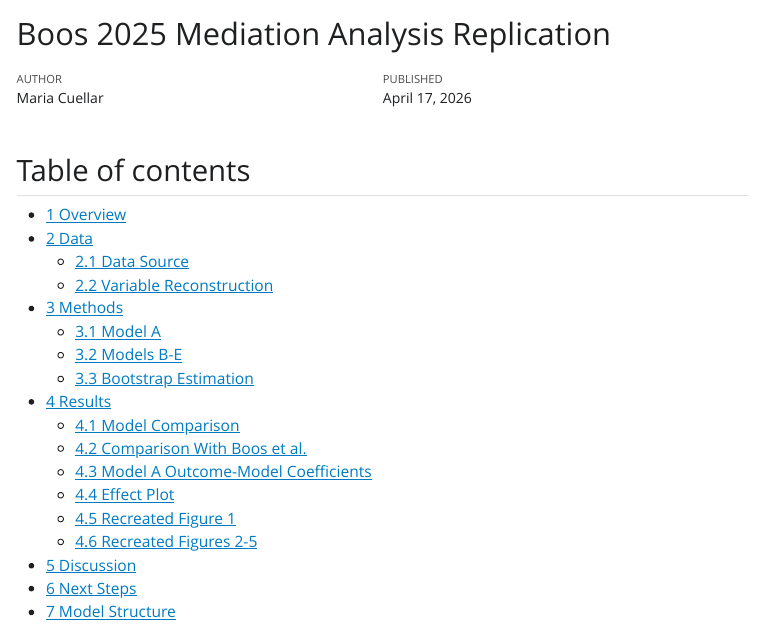
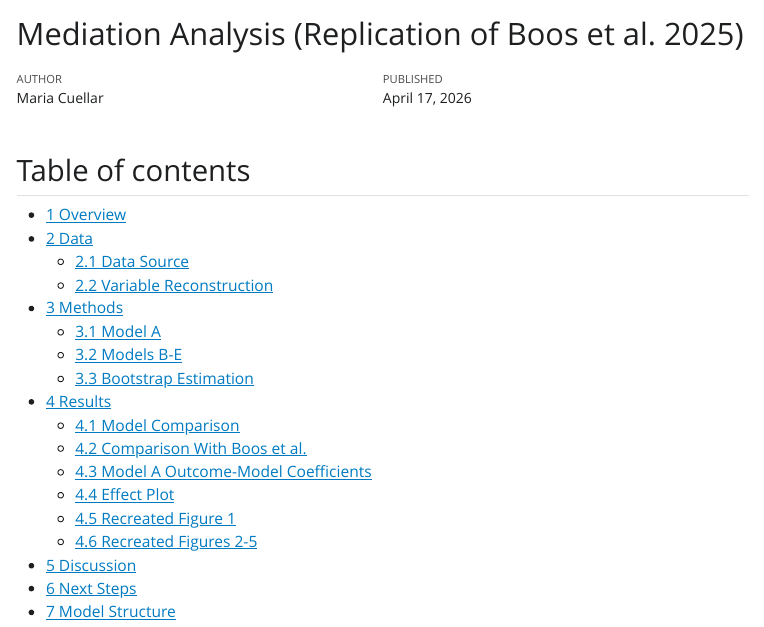
Before and after one commit to mariacuellar/SBS-PediBIRN-analysis, a Quarto document (analysis/mediation-analysis.qmd): the page in a window 1100 px wide, from its top. The pictures show the output file analysis/mediation-analysis.html that the author committed with the source, opened offline; Quarto's library style sheets are replaced by a plain one without menus; long lines of code are wrapped.

Commit message:
changed title

```diff
--- a/analysis/mediation-analysis.qmd
+++ b/analysis/mediation-analysis.qmd
@@ -1,5 +1,5 @@
 ---
-title: "Boos 2025 Mediation Analysis Replication"
+title: "Mediation Analysis (Replication of Boos et al. 2025)"
 author: "Maria Cuellar"
 date: today
 resource-path:
```
Also changed, not shown: analysis/mediation-analysis.html.
